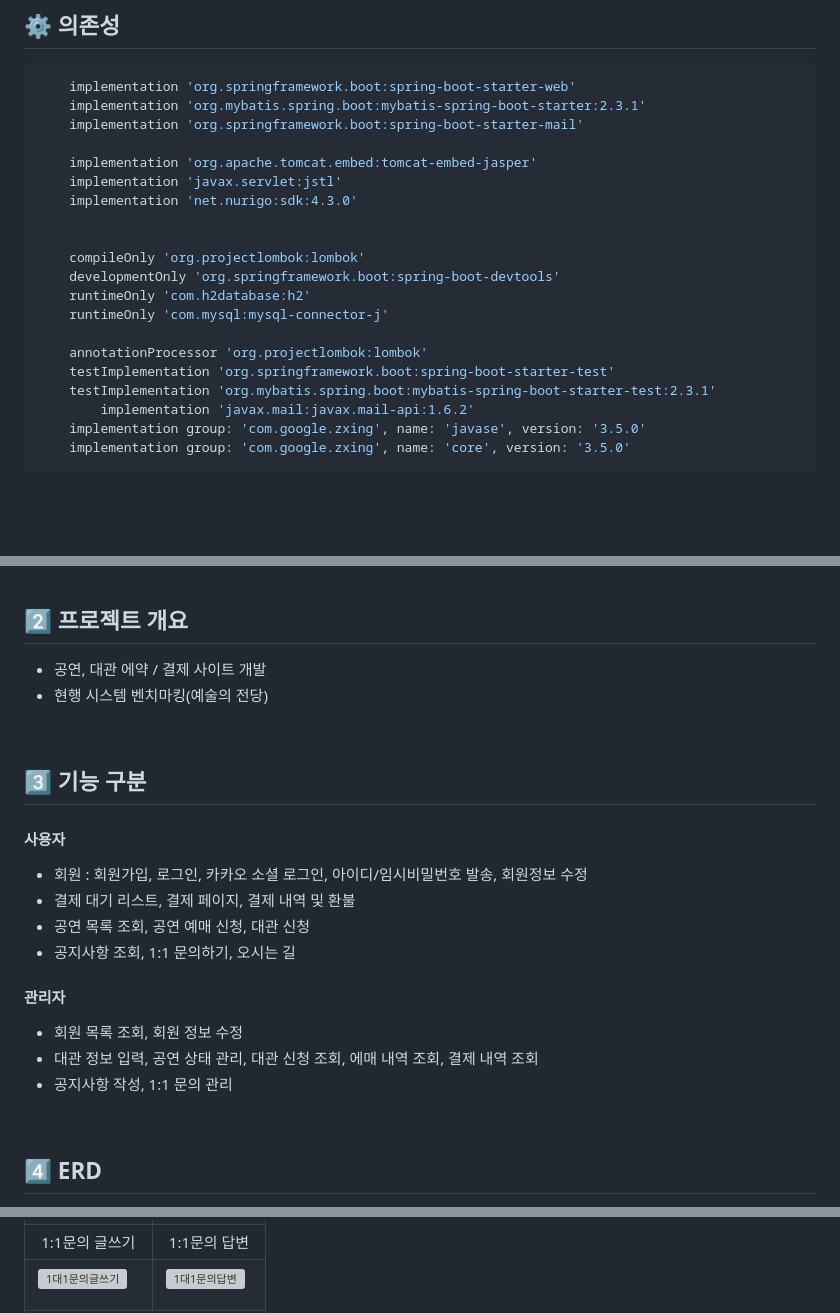
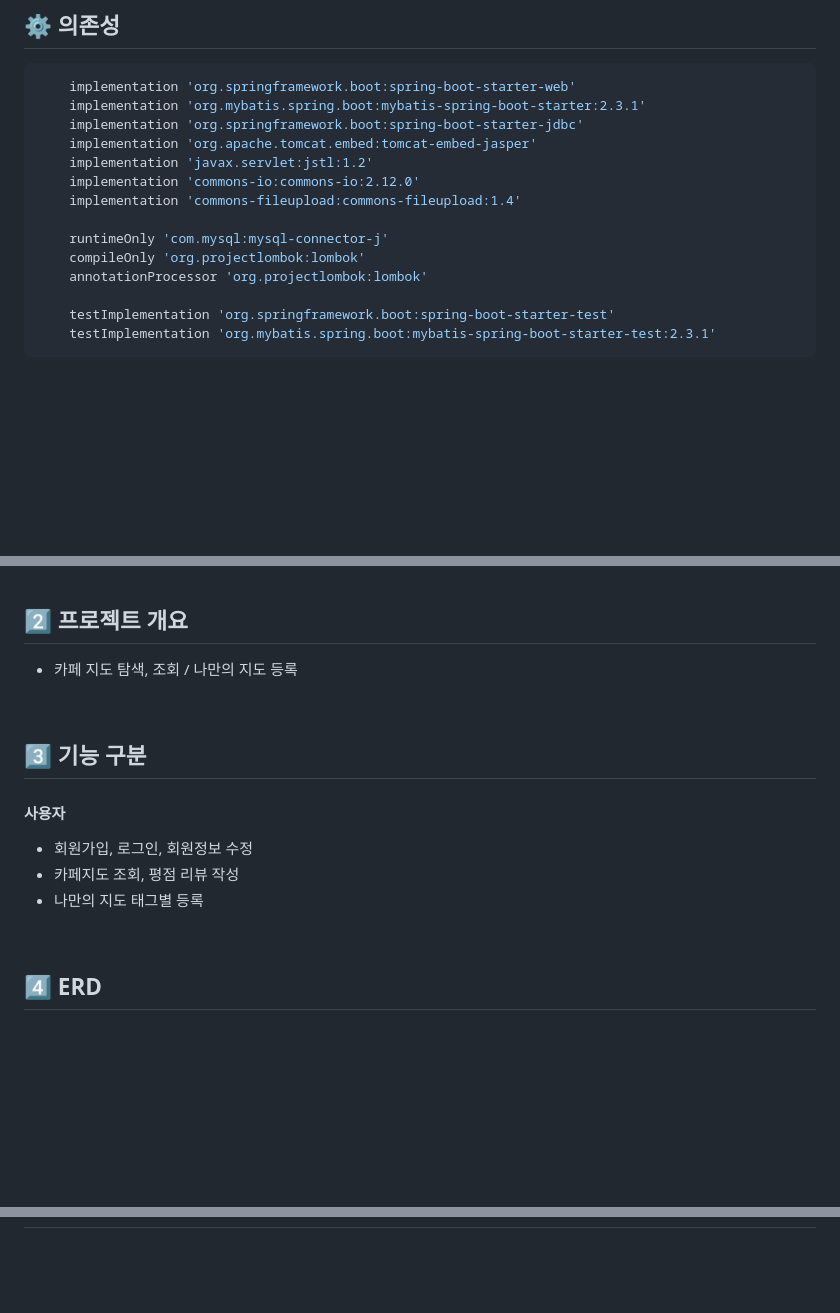
Before and after one commit to hjm8333/cafmap, a Markdown page: README.md, 3 parts joined by grey strips. GitHub-like rendering; blank space fills up the shorter version; grey boxes are pictures that could not be loaded.

````diff
--- a/README.md
+++ b/README.md
@@ -29,24 +32,18 @@
 ```java
 	implementation 'org.springframework.boot:spring-boot-starter-web'
 	implementation 'org.mybatis.spring.boot:mybatis-spring-boot-starter:2.3.1'
-	implementation 'org.springframework.boot:spring-boot-starter-mail'
+	implementation 'org.springframework.boot:spring-boot-starter-jdbc'
+	implementation 'org.apache.tomcat.embed:tomcat-embed-jasper'
+	implementation 'javax.servlet:jstl:1.2'
+	implementation 'commons-io:commons-io:2.12.0'
+	implementation 'commons-fileupload:commons-fileupload:1.4'
 
-	implementation 'org.apache.tomcat.embed:tomcat-embed-jasper'
-	implementation 'javax.servlet:jstl'
-	implementation 'net.nurigo:sdk:4.3.0'
+	runtimeOnly 'com.mysql:mysql-connector-j'
+	compileOnly 'org.projectlombok:lombok'
+	annotationProcessor 'org.projectlombok:lombok'
 
-
-	compileOnly 'org.projectlombok:lombok'
-	developmentOnly 'org.springframework.boot:spring-boot-devtools'
-	runtimeOnly 'com.h2database:h2'
-	runtimeOnly 'com.mysql:mysql-connector-j'
-
-	annotationProcessor 'org.projectlombok:lombok'
 	testImplementation 'org.springframework.boot:spring-boot-starter-test'
 	testImplementation 'org.mybatis.spring.boot:mybatis-spring-boot-starter-test:2.3.1'
-        implementation 'javax.mail:javax.mail-api:1.6.2'
-	implementation group: 'com.google.zxing', name: 'javase', version: '3.5.0'
-	implementation group: 'com.google.zxing', name: 'core', version: '3.5.0'
 ```
 
 <br>
@@ -64,22 +60,16 @@
 
 ## 2️⃣ 프로젝트 개요
 
-* 공연, 대관 에약 / 결제 사이트 개발
-* 현행 시스템 벤치마킹(예술의 전당)
+* 카페 지도 탐색, 조회 / 나만의 지도 등록
 
 <br>
 
 ## 3️⃣ 기능 구분
 
 #### 사용자
-* 회원 : 회원가입, 로그인, 카카오 소셜 로그인, 아이디/임시비밀번호 발송, 회원정보 수정
-* 결제 대기 리스트, 결제 페이지, 결제 내역 및 환불
-* 공연 목록 조회, 공연 예매 신청, 대관 신청
-* 공지사항 조회, 1:1 문의하기, 오시는 길
-#### 관리자
-* 회원 목록 조회, 회원 정보 수정
-* 대관 정보 입력, 공연 상태 관리, 대관 신청 조회, 에매 내역 조회, 결제 내역 조회
-* 공지사항 작성, 1:1 문의 관리
+* 회원가입, 로그인, 회원정보 수정
+* 카페지도 조회, 평점 리뷰 작성
+* 나만의 지도 태그별 등록
 
 <br>
 
@@ -172,17 +86,0 @@
-<tr>
-  <td align="center">1:1문의 글쓰기</td>
-  <td align="center">1:1문의 답변</td>
-</tr>
-<tr>
-  <td>
-
-![1대1문의글쓰기](https://github.com/vgbhn37/HallOfArt/assets/35636560/96e6b1ec-31ed-4029-aabd-e39bfe1f69cc)
-
-  </td>
-  <td>
-
-![1대1문의답변](https://github.com/vgbhn37/HallOfArt/assets/35636560/9bd5ec68-762f-47cd-8d99-39a6dc6d6c81)
-
-  </td>
-</tr>
-
````
Also changed, not shown: other parts of README.md (+7 -135 lines).
